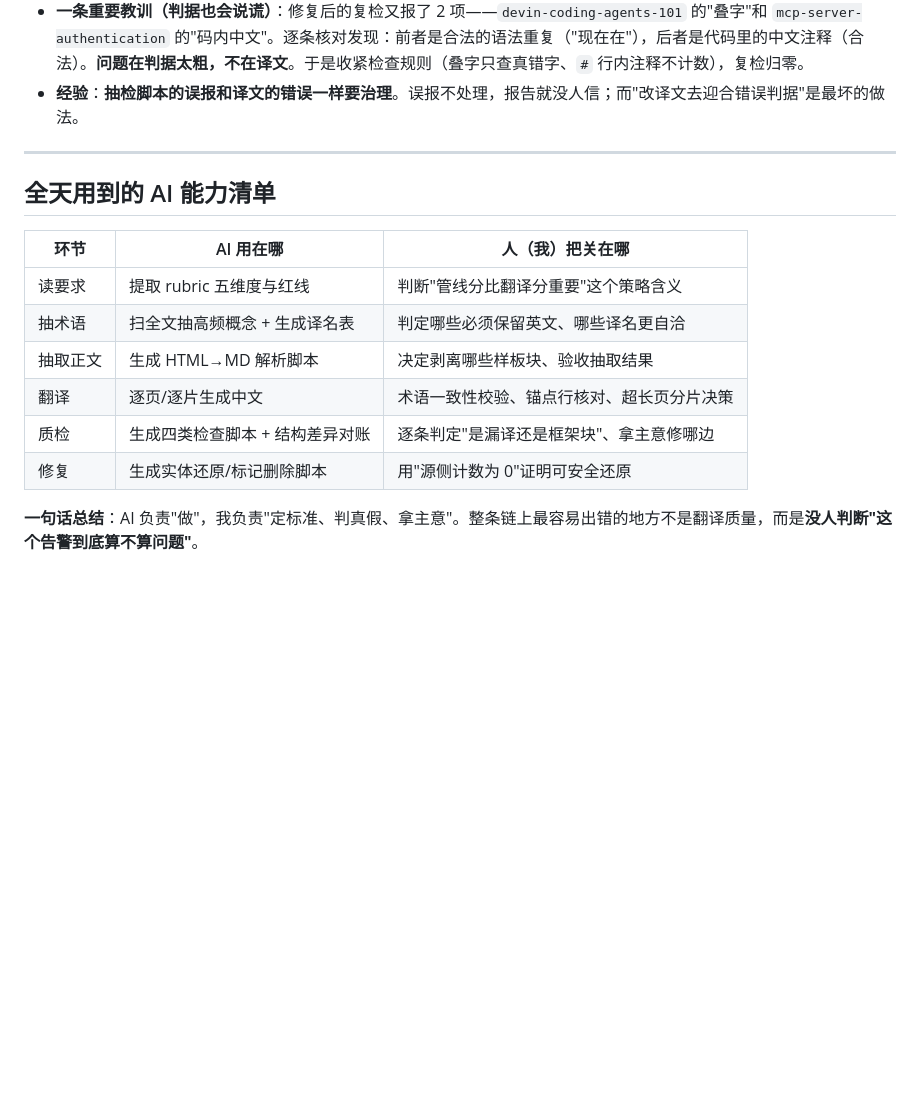
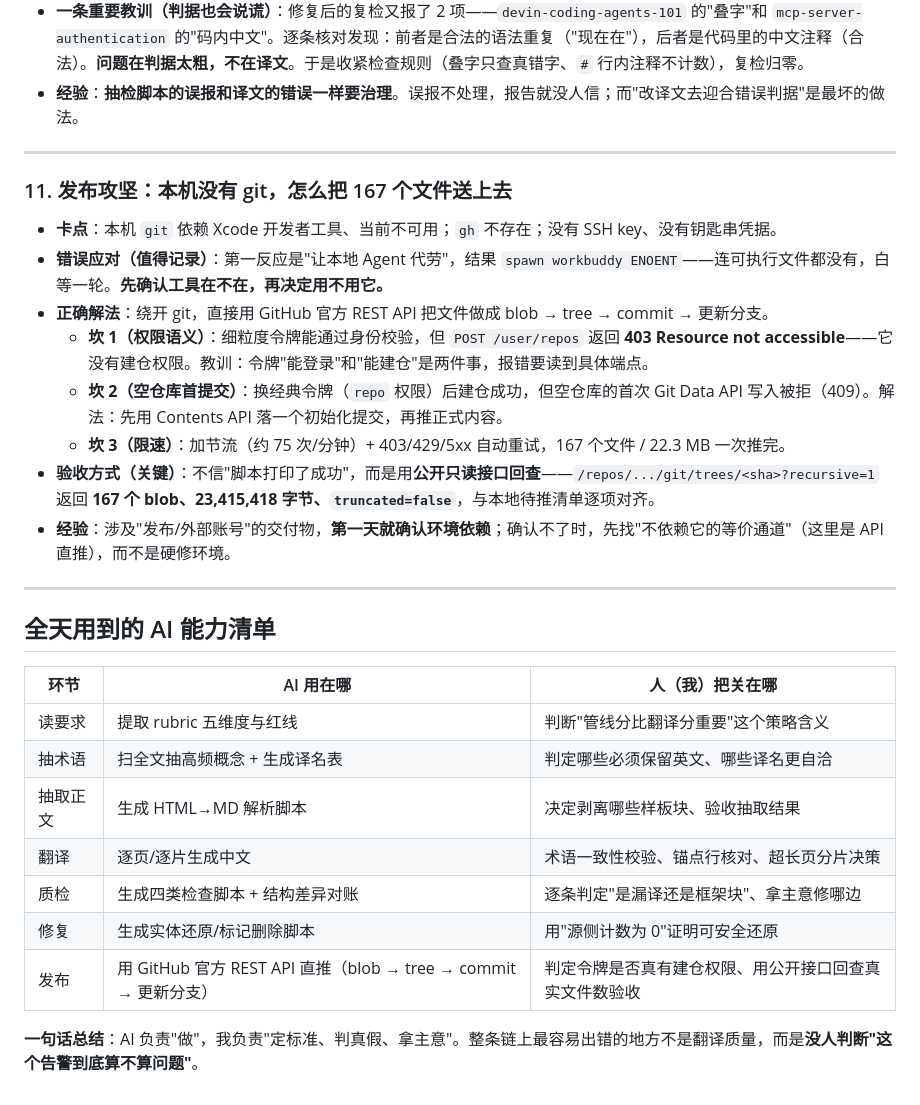
Before and after one commit to zhou96754128/cs146s-vibe-coding-zh, a Markdown page: AI日志/AI日志.md, the part around the change. GitHub-like rendering; blank space fills up the shorter version.

Commit message:
docs: 修正 AAR / AI日志 中发布环节的记录（AI日志/AI日志.md）

```diff
--- a/AI日志/AI日志.md
+++ b/AI日志/AI日志.md
@@ -96,6 +96,19 @@
 
 ---
 
+### 11. 发布攻坚：本机没有 git，怎么把 167 个文件送上去
+
+- **卡点**：本机 `git` 依赖 Xcode 开发者工具、当前不可用；`gh` 不存在；没有 SSH key、没有钥匙串凭据。
+- **错误应对（值得记录）**：第一反应是"让本地 Agent 代劳"，结果 `spawn workbuddy ENOENT`——连可执行文件都没有，白等一轮。**先确认工具在不在，再决定用不用它。**
+- **正确解法**：绕开 git，直接用 GitHub 官方 REST API 把文件做成 blob → tree → commit → 更新分支。
+  - **坎 1（权限语义）**：细粒度令牌能通过身份校验，但 `POST /user/repos` 返回 **403 Resource not accessible**——它没有建仓权限。教训：令牌"能登录"和"能建仓"是两件事，报错要读到具体端点。
+  - **坎 2（空仓库首提交）**：换经典令牌（`repo` 权限）后建仓成功，但空仓库的首次 Git Data API 写入被拒（409）。解法：先用 Contents API 落一个初始化提交，再推正式内容。
+  - **坎 3（限速）**：加节流（约 75 次/分钟）+ 403/429/5xx 自动重试，167 个文件 / 22.3 MB 一次推完。
+- **验收方式（关键）**：不信"脚本打印了成功"，而是用**公开只读接口回查**——`/repos/.../git/trees/<sha>?recursive=1` 返回 **167 个 blob、23,415,418 字节、`truncated=false`**，与本地待推清单逐项对齐。
+- **经验**：涉及"发布/外部账号"的交付物，**第一天就确认环境依赖**；确认不了时，先找"不依赖它的等价通道"（这里是 API 直推），而不是硬修环境。
+
+---
+
 ## 全天用到的 AI 能力清单
 
 | 环节 | AI 用在哪 | 人（我）把关在哪 |
@@ -106,5 +119,6 @@
 | 翻译 | 逐页/逐片生成中文 | 术语一致性校验、锚点行核对、超长页分片决策 |
 | 质检 | 生成四类检查脚本 + 结构差异对账 | 逐条判定"是漏译还是框架块"、拿主意修哪边 |
 | 修复 | 生成实体还原/标记删除脚本 | 用"源侧计数为 0"证明可安全还原 |
+| 发布 | 用 GitHub 官方 REST API 直推（blob → tree → commit → 更新分支） | 判定令牌是否真有建仓权限、用公开接口回查真实文件数验收 |
 
 **一句话总结**：AI 负责"做"，我负责"定标准、判真假、拿主意"。整条链上最容易出错的地方不是翻译质量，而是**没人判断"这个告警到底算不算问题"**。
```
